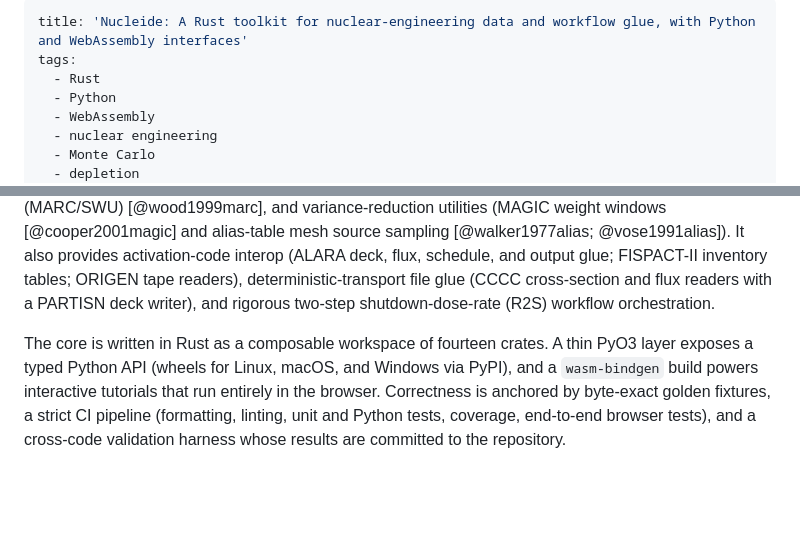
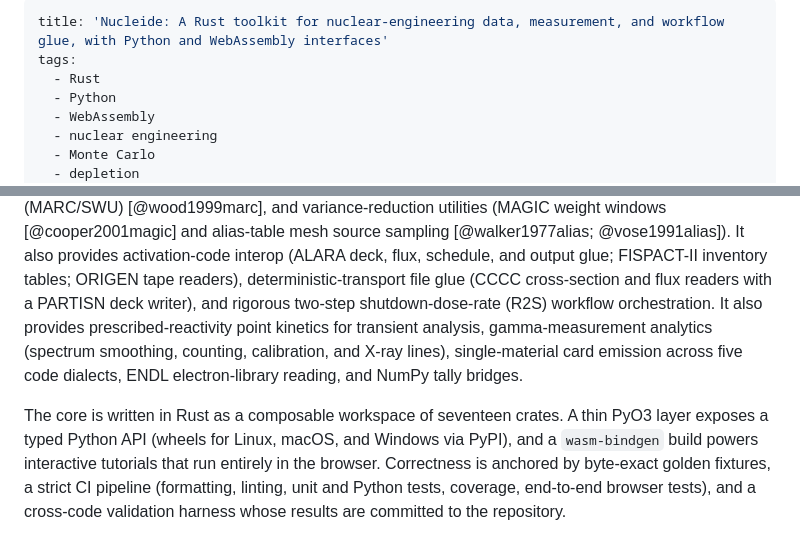
Before and after one commit to nukehub-dev/nucleide, a Markdown page: paper.md, 2 parts joined by grey strips. Rendered like a GitHub page; blank space fills up the shorter version.

```diff
--- a/paper.md
+++ b/paper.md
@@ -1,5 +1,5 @@
 ---
-title: 'Nucleide: A Rust toolkit for nuclear-engineering data and workflow glue, with Python and WebAssembly interfaces'
+title: 'Nucleide: A Rust toolkit for nuclear-engineering data, measurement, and workflow glue, with Python and WebAssembly interfaces'
 tags:
   - Rust
   - Python
@@ -39,10 +39,13 @@ alias-table mesh source sampling [@walker1977alias; @vose1991alias]). It also
 provides activation-code interop (ALARA deck, flux, schedule, and output glue;
 FISPACT-II inventory tables; ORIGEN tape readers),
 deterministic-transport file glue (CCCC cross-section and flux readers with a
-PARTISN deck writer), and rigorous two-step shutdown-dose-rate (R2S) workflow
-orchestration.
+ PARTISN deck writer), and rigorous two-step shutdown-dose-rate (R2S) workflow
+ orchestration. It also provides prescribed-reactivity point kinetics for
+ transient analysis, gamma-measurement analytics (spectrum smoothing, counting,
+ calibration, and X-ray lines), single-material card emission across five code
+ dialects, ENDL electron-library reading, and NumPy tally bridges.
 
-The core is written in Rust as a composable workspace of fourteen crates. A thin
+The core is written in Rust as a composable workspace of seventeen crates. A thin
 PyO3 layer exposes a typed Python API (wheels for Linux, macOS, and Windows via
 PyPI), and a `wasm-bindgen` build powers interactive tutorials that run
 entirely in the browser. Correctness is anchored by byte-exact golden fixtures,
```
Also changed, not shown: other parts of paper.md (+17 -14 lines), README.md (+9 -4 lines).
